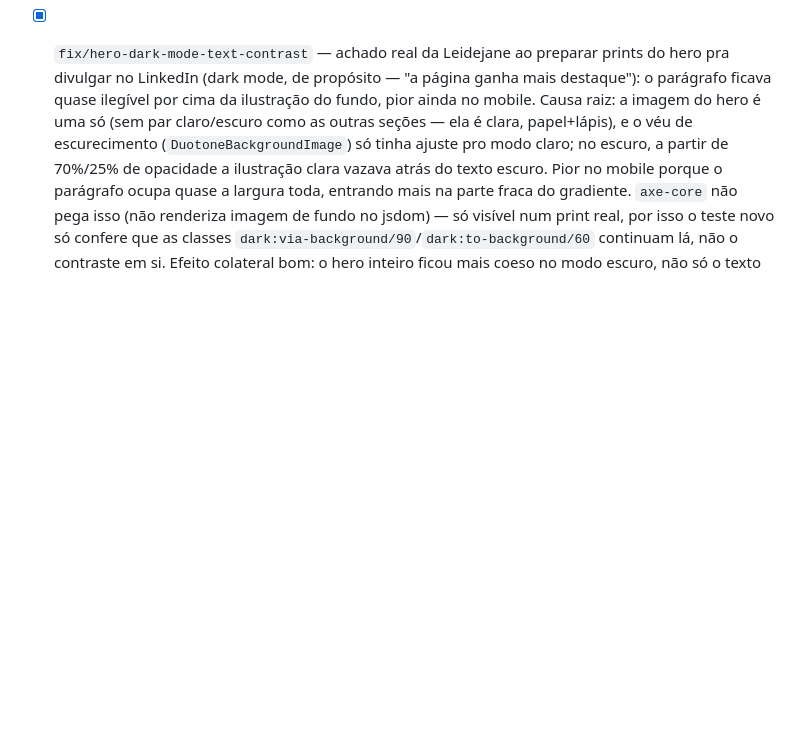
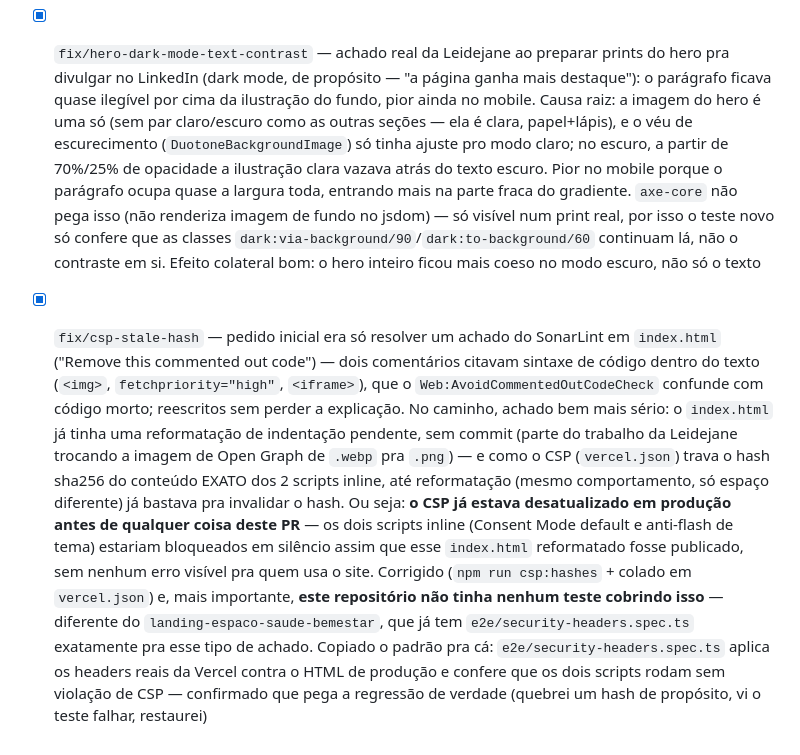
Before and after one commit to LeidejanedaRosa/portfolio, a Markdown page: docs/BACKLOG.md, the part around the change. GitHub-like rendering; blank space fills up the shorter version.

Commit message:
docs(backlog): log the stale CSP hash finding

```diff
--- a/docs/BACKLOG.md
+++ b/docs/BACKLOG.md
@@ -424,3 +424,21 @@ Leidejane decidiu em conversa direta, um a um, em vez de eu escrever e aplicar s
       de fundo no jsdom) — só visível num print real, por isso o teste novo só confere que as
       classes `dark:via-background/90`/`dark:to-background/60` continuam lá, não o contraste em
       si. Efeito colateral bom: o hero inteiro ficou mais coeso no modo escuro, não só o texto
+- [x] `fix/csp-stale-hash` — pedido inicial era só resolver um achado do SonarLint em
+      `index.html` ("Remove this commented out code") — dois comentários citavam sintaxe de
+      código dentro do texto (`<img>`, `fetchpriority="high"`, `<iframe>`), que o
+      `Web:AvoidCommentedOutCodeCheck` confunde com código morto; reescritos sem perder a
+      explicação. No caminho, achado bem mais sério: o `index.html` já tinha uma reformatação de
+      indentação pendente, sem commit (parte do trabalho da Leidejane trocando a imagem de Open
+      Graph de `.webp` pra `.png`) — e como o CSP (`vercel.json`) trava o hash sha256 do
+      conteúdo EXATO dos 2 scripts inline, até reformatação (mesmo comportamento, só espaço
+      diferente) já bastava pra invalidar o hash. Ou seja: **o CSP já estava desatualizado em
+      produção antes de qualquer coisa deste PR** — os dois scripts inline (Consent Mode default
+      e anti-flash de tema) estariam bloqueados em silêncio assim que esse `index.html`
+      reformatado fosse publicado, sem nenhum erro visível pra quem usa o site. Corrigido
+      (`npm run csp:hashes` + colado em `vercel.json`) e, mais importante, **este repositório não
+      tinha nenhum teste cobrindo isso** — diferente do `landing-espaco-saude-bemestar`, que já
+      tem `e2e/security-headers.spec.ts` exatamente pra esse tipo de achado. Copiado o padrão pra
+      cá: `e2e/security-headers.spec.ts` aplica os headers reais da Vercel contra o HTML de
+      produção e confere que os dois scripts rodam sem violação de CSP — confirmado que pega a
+      regressão de verdade (quebrei um hash de propósito, vi o teste falhar, restaurei)
```
